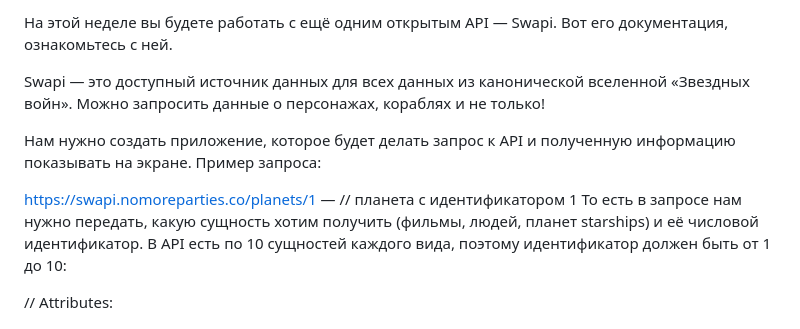
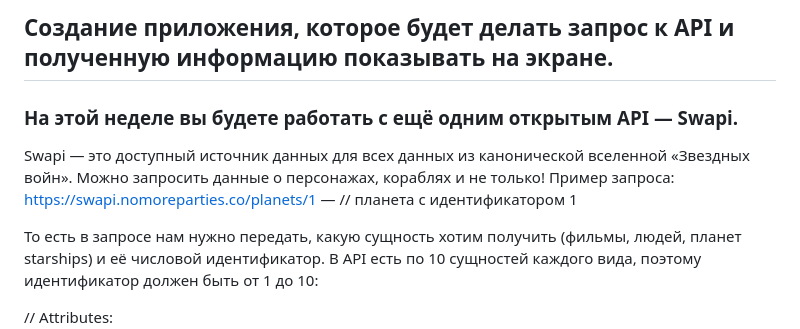
Before and after one commit to irinavladimirovna1307/Homework_week_20_first-task, a Markdown page: README.md, the part around the change. Drawn GitHub-style.

```diff
--- a/README.md
+++ b/README.md
@@ -1,10 +1,10 @@
-На этой неделе вы будете работать с ещё одним открытым API — Swapi. Вот его документация, ознакомьтесь с ней.
+## Создание приложения, которое будет делать запрос к API и полученную информацию показывать на экране.
 
+### На этой неделе вы будете работать с ещё одним открытым API — Swapi.
 Swapi — это доступный источник данных для всех данных из канонической вселенной «Звездных войн». Можно запросить данные о персонажах, кораблях и не только!
+Пример запроса:
+https://swapi.nomoreparties.co/planets/1 — // планета с идентификатором 1
 
-Нам нужно создать приложение, которое будет делать запрос к API и полученную информацию показывать на экране. Пример запроса:
-
-https://swapi.nomoreparties.co/planets/1 — // планета с идентификатором 1
 То есть в запросе нам нужно передать, какую сущность хотим получить (фильмы, людей, планет starships) и её числовой идентификатор. В API есть по 10 сущностей каждого вида, поэтому идентификатор должен быть от 1 до 10:
 
 // Attributes:
```
